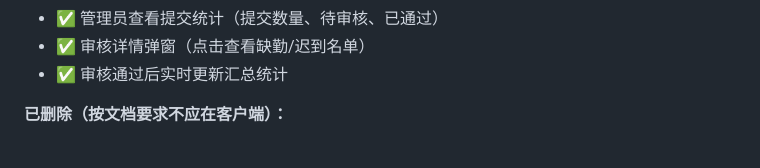
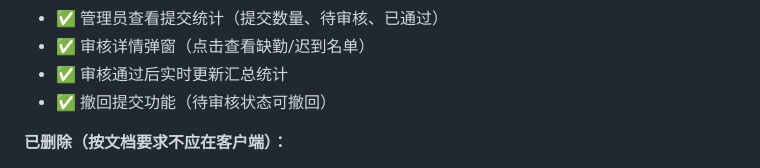
Before and after one commit to Keleoz-Cyber/LessonSearch, a Markdown page: docs/tasks.md, the part around the change. Drawn GitHub-style.

Commit message:
docs: update tasks.md with cancel submission feature

```diff
--- a/docs/tasks.md
+++ b/docs/tasks.md
@@ -110,6 +110,7 @@
 - ✅ 管理员查看提交统计（提交数量、待审核、已通过）
 - ✅ 审核详情弹窗（点击查看缺勤/迟到名单）
 - ✅ 审核通过后实时更新汇总统计
+- ✅ 撤回提交功能（待审核状态可撤回）
 
 **已删除（按文档要求不应在客户端）：**
 - ❌ 周次配置页面（应由服务端操作）
```
